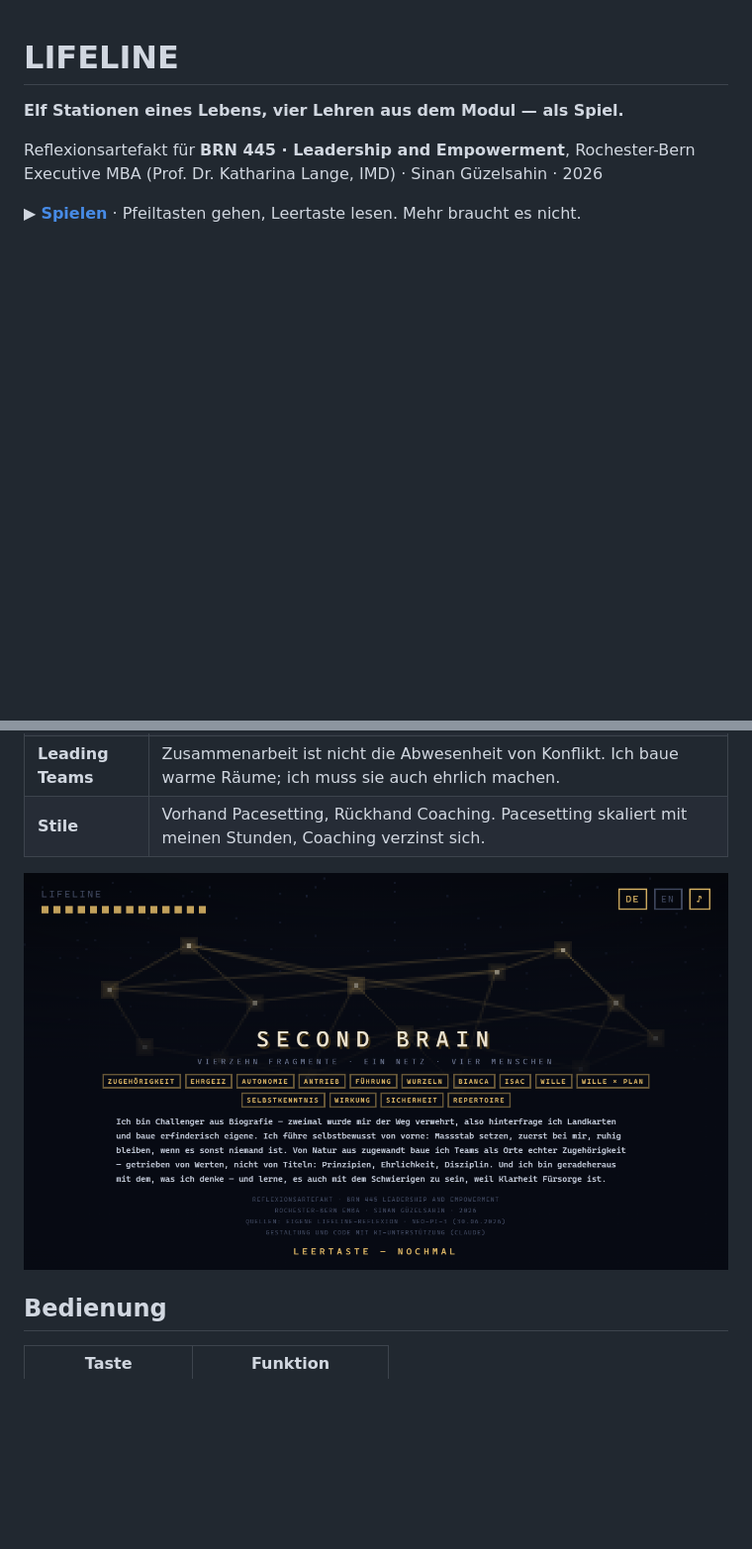
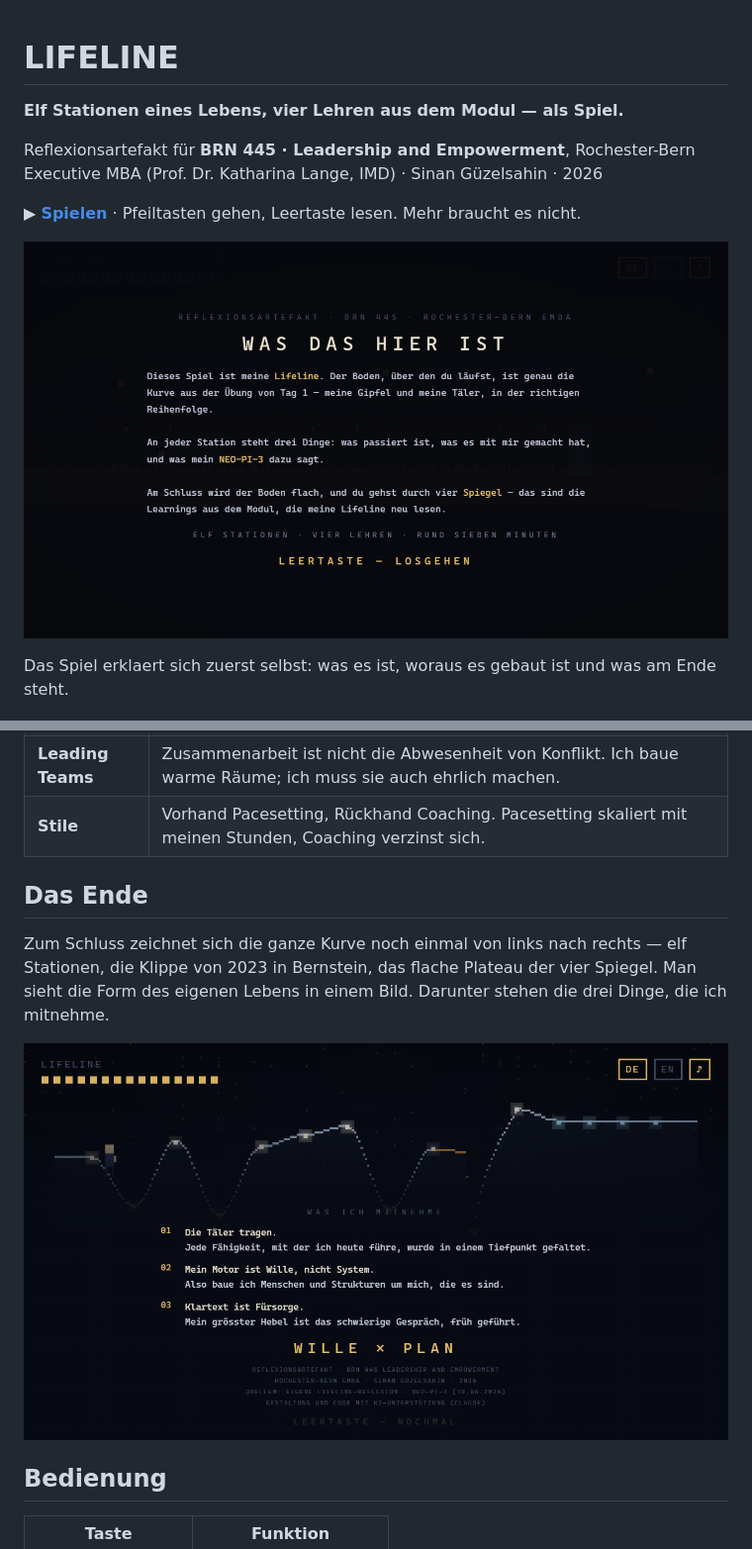
Before and after one commit to leitung-gif/lifeline, a Markdown page: README.md, 2 parts joined by grey strips. Shown at 99% size. GitHub-like rendering; pictures changed too: screenshots/00-was-das-ist.png (added), screenshots/04-second-brain.png (deleted), screenshots/05-was-ich-mitnehme.png (added); blank space fills up the shorter version.

```diff
--- a/README.md
+++ b/README.md
@@ -6,6 +6,10 @@ Reflexionsartefakt für **BRN 445 · Leadership and Empowerment**, Rochester-Ber
 (Prof. Dr. Katharina Lange, IMD) · Sinan Güzelsahin · 2026
 
 ▶ **[Spielen](https://leitung-gif.github.io/lifeline/)** · Pfeiltasten gehen, Leertaste lesen. Mehr braucht es nicht.
+
+![Was das hier ist](screenshots/00-was-das-ist.png)
+
+Das Spiel erklaert sich zuerst selbst: was es ist, woraus es gebaut ist und was am Ende steht.
 
 ![Der grosse Tisch](screenshots/01-der-grosse-tisch.png)
 
@@ -70,7 +76,13 @@ Willen dazukommt.
 | **Leading Teams** | Zusammenarbeit ist nicht die Abwesenheit von Konflikt. Ich baue warme Räume; ich muss sie auch ehrlich machen. |
 | **Stile** | Vorhand Pacesetting, Rückhand Coaching. Pacesetting skaliert mit meinen Stunden, Coaching verzinst sich. |
 
-![Das Second Brain](screenshots/04-second-brain.png)
+## Das Ende
+
+Zum Schluss zeichnet sich die ganze Kurve noch einmal von links nach rechts — elf Stationen,
+die Klippe von 2023 in Bernstein, das flache Plateau der vier Spiegel. Man sieht die Form des
+eigenen Lebens in einem Bild. Darunter stehen die drei Dinge, die ich mitnehme.
+
+![Was ich mitnehme](screenshots/05-was-ich-mitnehme.png)
 
 ## Bedienung
 
```
Also changed, not shown: other parts of README.md (+2 -0 lines), screenshots/02-australien.png (deleted), screenshots/02-offizier.png (added), 1 other file.
